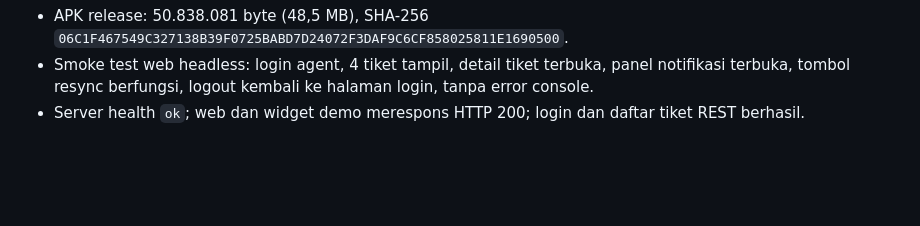
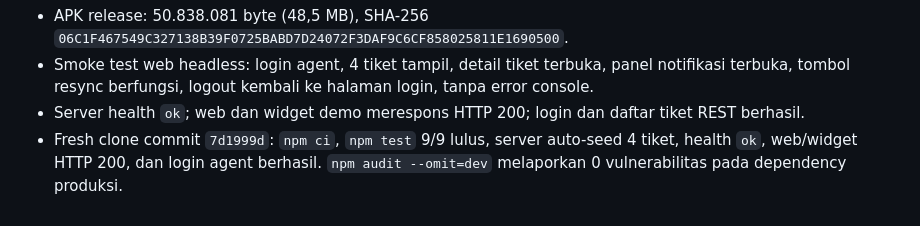
Before and after one commit to Fanadillah/ciheul-helpdesk, a Markdown page: docs/QA.md, the part around the change. GitHub-like rendering; blank space fills up the shorter version.

Commit message:
docs: catat verifikasi fresh clone dan audit dependency

```diff
--- a/docs/QA.md
+++ b/docs/QA.md
@@ -107,3 +107,6 @@ Verifikasi akhir:
 - Smoke test web headless: login agent, 4 tiket tampil, detail tiket terbuka, panel notifikasi
   terbuka, tombol resync berfungsi, logout kembali ke halaman login, tanpa error console.
 - Server health `ok`; web dan widget demo merespons HTTP 200; login dan daftar tiket REST berhasil.
+- Fresh clone commit `7d1999d`: `npm ci`, `npm test` 9/9 lulus, server auto-seed 4 tiket, health
+  `ok`, web/widget HTTP 200, dan login agent berhasil. `npm audit --omit=dev` melaporkan
+  0 vulnerabilitas pada dependency produksi.
```
